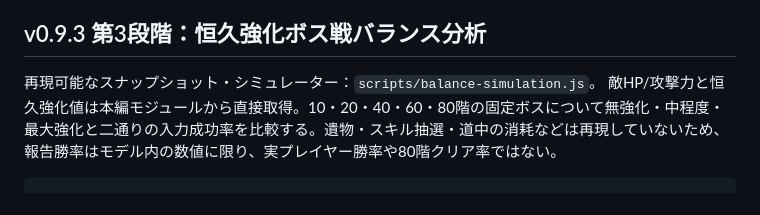
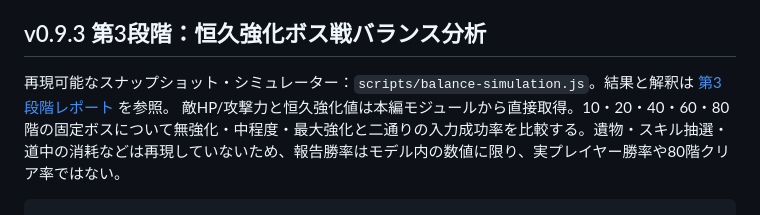
Before and after one commit to donald-shrimp/parry-tower, a Markdown page: README.md, the part around the change. GitHub-like rendering.

Commit message:
docs: record 10-80F simulation findings and prioritized balance risks

````diff
--- a/README.md
+++ b/README.md
@@ -175,7 +175,7 @@ Web配信用WOFF2は制作者が認めるサブセット化・形式変換を利
 
 ## v0.9.3 第3段階：恒久強化ボス戦バランス分析
 
-再現可能なスナップショット・シミュレーター：`scripts/balance-simulation.js`。
+再現可能なスナップショット・シミュレーター：`scripts/balance-simulation.js`。結果と解釈は [第3段階レポート](docs/BALANCE_SIMULATION_V093_P3.md) を参照。
 敵HP/攻撃力と恒久強化値は本編モジュールから直接取得。10・20・40・60・80階の固定ボスについて無強化・中程度・最大強化と二通りの入力成功率を比較する。遺物・スキル抽選・道中の消耗などは再現していないため、報告勝率はモデル内の数値に限り、実プレイヤー勝率や80階クリア率ではない。
 
 ```bash
````
Also changed, not shown: docs/BALANCE_SIMULATION_V093_P3.md (+38 -0 lines).
